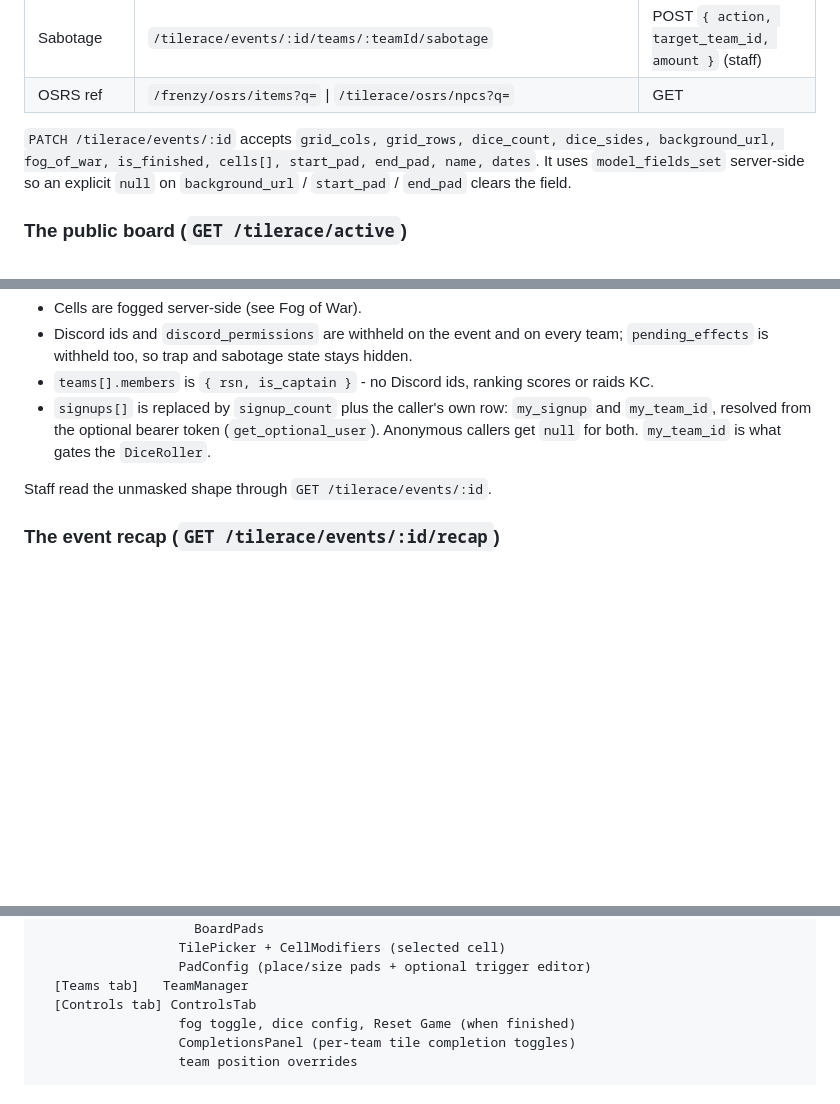
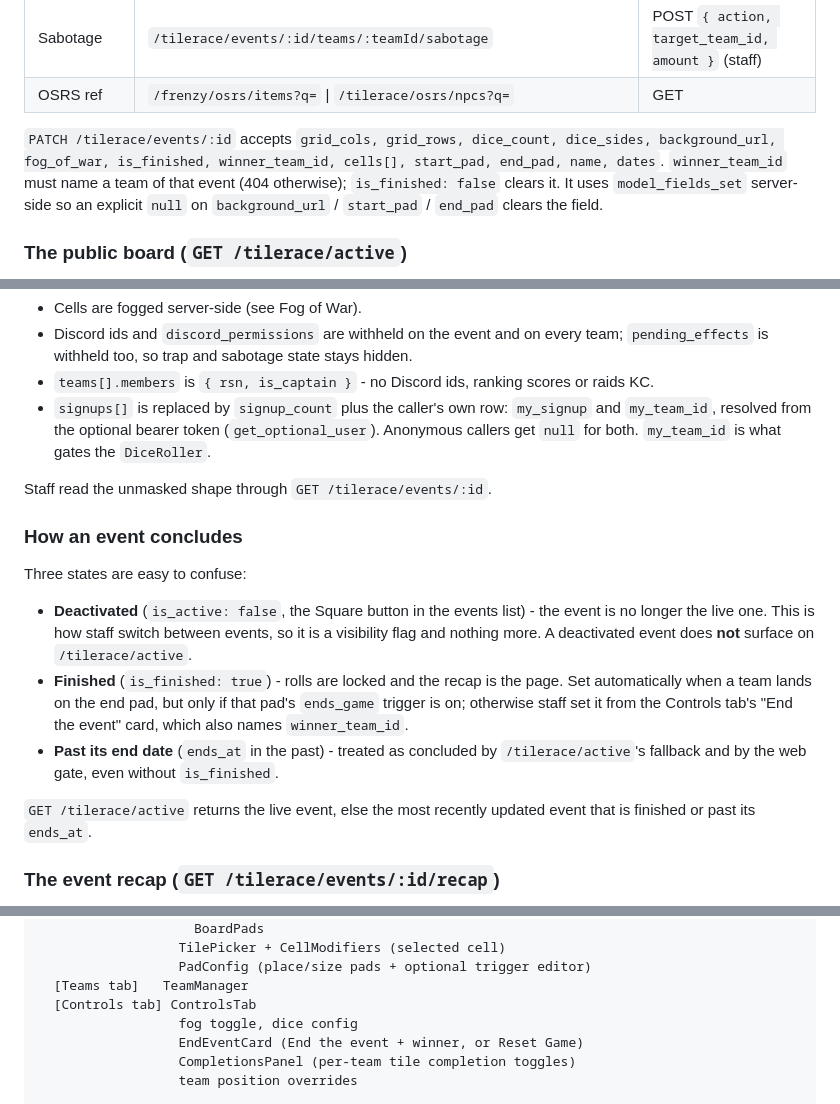
Before and after one commit to Iron-Foundry/Foundry-Project, a Markdown page: designs/TILE_RACE.md, 3 parts joined by grey strips. GitHub-like rendering; blank space fills up the shorter version.

Commit message:
docs(tilerace): record how an event concludes
Deactivated, finished and past-ends_at are three different states and
were easy to confuse - the confusion is what left a stopped event without
a recap. TILE_RACE.md now spells out which one each control sets and
which ones GET /tilerace/active falls back to.

```diff
--- a/designs/TILE_RACE.md
+++ b/designs/TILE_RACE.md
@@ -115,7 +115,7 @@ Base prefix: `/tilerace/`
 | Sabotage | `/tilerace/events/:id/teams/:teamId/sabotage` | POST `{ action, target_team_id, amount }` (staff) |
 | OSRS ref | `/frenzy/osrs/items?q=` \| `/tilerace/osrs/npcs?q=` | GET |
 
-`PATCH /tilerace/events/:id` accepts `grid_cols, grid_rows, dice_count, dice_sides, background_url, fog_of_war, is_finished, cells[], start_pad, end_pad, name, dates`. It uses `model_fields_set` server-side so an explicit `null` on `background_url` / `start_pad` / `end_pad` clears the field.
+`PATCH /tilerace/events/:id` accepts `grid_cols, grid_rows, dice_count, dice_sides, background_url, fog_of_war, is_finished, winner_team_id, cells[], start_pad, end_pad, name, dates`. `winner_team_id` must name a team of that event (404 otherwise); `is_finished: false` clears it. It uses `model_fields_set` server-side so an explicit `null` on `background_url` / `start_pad` / `end_pad` clears the field.
 
 ### The public board (`GET /tilerace/active`)
 The only unauthenticated tile race surface, and the only one that is masked. `public_event` (`app/routers/tilerace/_public_view.py`) builds `TileRacePublicEvent` from a `PUBLIC_SUMMARY_KEYS` allowlist, so a field added to `_serialize_summary` stays private until it is listed:
@@ -126,6 +126,15 @@ The only unauthenticated tile race surface, and the only one that is masked. `pu
 - `signups[]` is replaced by `signup_count` plus the caller's own row: `my_signup` and `my_team_id`, resolved from the optional bearer token (`get_optional_user`). Anonymous callers get `null` for both. `my_team_id` is what gates the `DiceRoller`.
 
 Staff read the unmasked shape through `GET /tilerace/events/:id`.
+
+### How an event concludes
+Three states are easy to confuse:
+
+- **Deactivated** (`is_active: false`, the Square button in the events list) - the event is no longer the live one. This is how staff switch between events, so it is a visibility flag and nothing more. A deactivated event does **not** surface on `/tilerace/active`.
+- **Finished** (`is_finished: true`) - rolls are locked and the recap is the page. Set automatically when a team lands on the end pad, but only if that pad's `ends_game` trigger is on; otherwise staff set it from the Controls tab's "End the event" card, which also names `winner_team_id`.
+- **Past its end date** (`ends_at` in the past) - treated as concluded by `/tilerace/active`'s fallback and by the web gate, even without `is_finished`.
+
+`GET /tilerace/active` returns the live event, else the most recently updated event that is finished or past its `ends_at`.
 
 ### The event recap (`GET /tilerace/events/:id/recap`)
 The second unauthenticated surface. Every number a recap needs lives behind auth in its raw form - rolls and completions want a signed-in caller, submissions want `tilerace.admin` - so `recap_payload` (`app/routers/tilerace/_recap.py`) reduces all five tables to counts and time series before they leave the API. No proof URL, review note, thread id or Discord id is in the shape at all.
@@ -167,7 +176,8 @@ StaffTileracePage (/members/config/tilerace)
                   PadConfig (place/size pads + optional trigger editor)
   [Teams tab]   TeamManager
   [Controls tab] ControlsTab
-                  fog toggle, dice config, Reset Game (when finished)
+                  fog toggle, dice config
+                  EndEventCard (End the event + winner, or Reset Game)
                   CompletionsPanel (per-team tile completion toggles)
                   team position overrides
 
```
Also changed, not shown: .claude/INDEX.md (+1 -1 lines).
